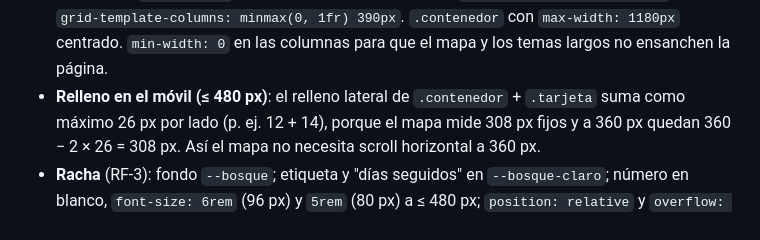
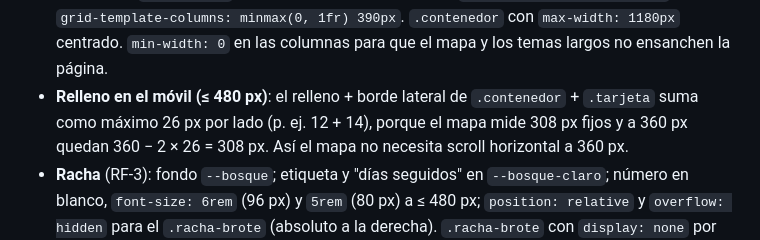
Before and after one commit to JRomeoSalazar/my-study-diary, a Markdown page: specs/002-sprout-redesign/plan.md, the part around the change. GitHub-like rendering.

```diff
--- a/specs/002-sprout-redesign/plan.md
+++ b/specs/002-sprout-redesign/plan.md
@@ -140,7 +140,7 @@ Orden y ids en `contracts/estructura-html.md`. Puntos clave:
 - **Columnas** (`research.md` R-5): una columna por defecto; `@media (min-width: 1024px)` →
   `grid-template-columns: minmax(0, 1fr) 390px`. `.contenedor` con `max-width: 1180px` centrado.
   `min-width: 0` en las columnas para que el mapa y los temas largos no ensanchen la página.
-- **Relleno en el móvil (≤ 480 px)**: el relleno lateral de `.contenedor` + `.tarjeta` suma
+- **Relleno en el móvil (≤ 480 px)**: el relleno + borde lateral de `.contenedor` + `.tarjeta` suma
   como máximo 26 px por lado (p. ej. 12 + 14), porque el mapa mide 308 px fijos y a 360 px
   quedan 360 − 2 × 26 = 308 px. Así el mapa no necesita scroll horizontal a 360 px.
 - **Racha** (RF-3): fondo `--bosque`; etiqueta y "días seguidos" en `--bosque-claro`; número en
```
Also changed, not shown: MEMORY.md (+2 -3 lines), specs/002-sprout-redesign/tasks.md (+2 -2 lines).
